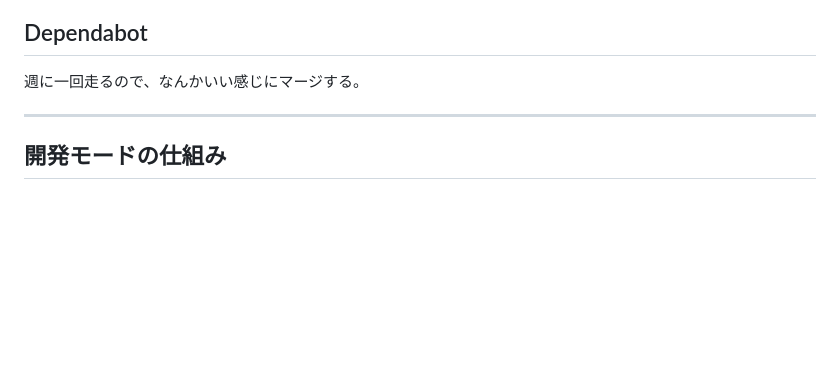
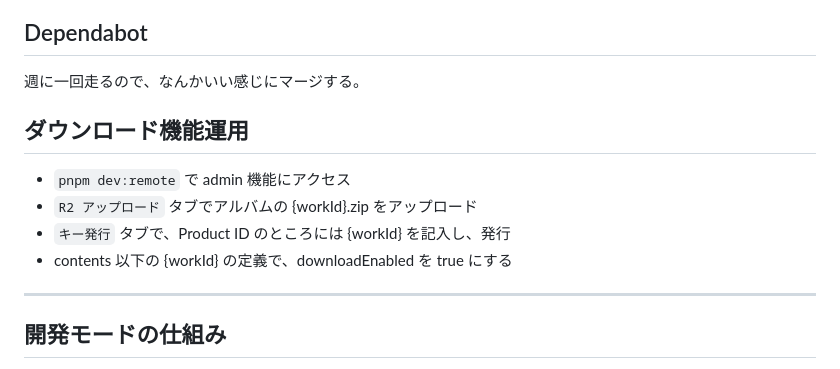
Before and after one commit to Bmbo-sprg/aotakeuma, a Markdown page: README.md, the part around the change. Drawn GitHub-style; blank space fills up the shorter version.

Commit message:
update README: ダウンロード機能運用フロー

```diff
--- a/README.md
+++ b/README.md
@@ -36,6 +36,13 @@ pnpm deploy
 ## Dependabot
 
 週に一回走るので、なんかいい感じにマージする。
+
+## ダウンロード機能運用
+
+- `pnpm dev:remote` で admin 機能にアクセス
+- `R2 アップロード` タブでアルバムの {workId}.zip をアップロード
+- `キー発行` タブで、Product ID のところには {workId} を記入し、発行
+- contents 以下の {workId} の定義で、downloadEnabled を true にする
 
 ---
 
```
